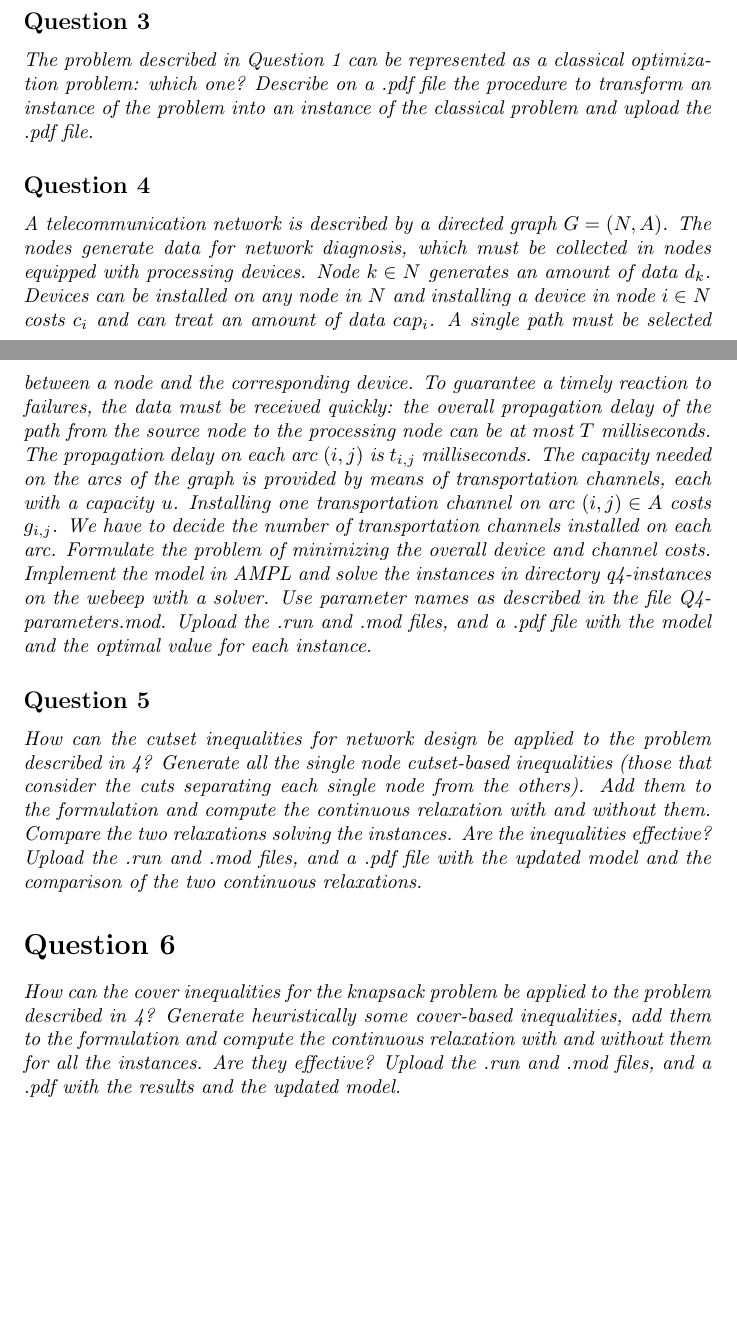
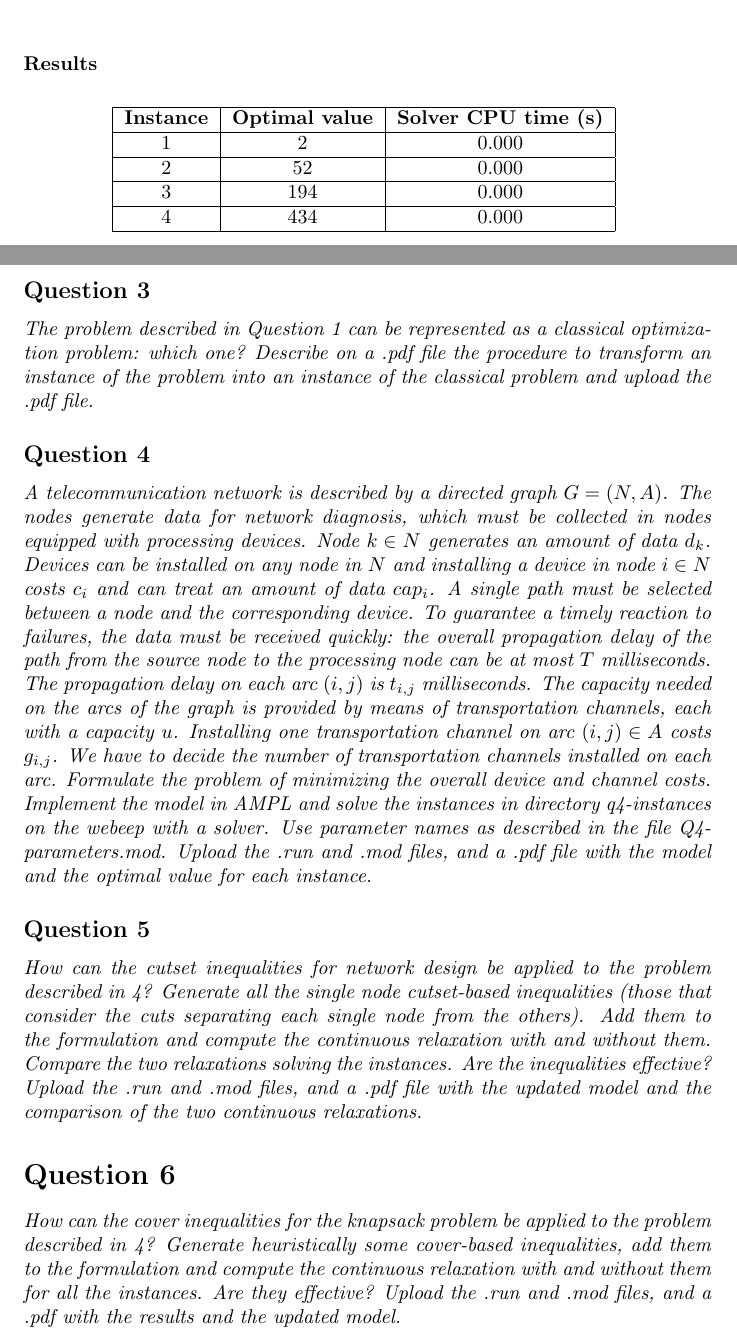
Before and after one commit to moise7000/graph-optimization-lab-project, a LaTeX document (report/report.tex, which reads report/answers/q2.tex): two parts of pages 2 and 3 of 3 before the commit and two parts of pages 3 and 4 of 4 after it, joined at a grey line, cut at the place of the change, the shorter picture padded with empty space. Compiled offline with pdfLaTeX.

Commit message:
change heuristic

```diff
--- /dev/null
+++ b/report/answers/q2.tex
@@ -0,0 +1,19 @@
+\subsubsection*{Results}
+
+\begin{table}[h!]
+	\centering
+	\begin{tabular}{|c|c|c|}
+		\hline
+		\textbf{Instance} & \textbf{Optimal value} & \textbf{Solver CPU time (s)} \\
+		\hline
+		1 & 2  & 0.000 \\
+		\hline
+		2 & 52 & 0.000 \\
+		\hline
+		3 & 194 & 0.000 \\
+		\hline
+		4 & 434 & 0.000 \\
+		\hline
+	\end{tabular}
+	\label{tab:instance_costs}
+\end{table}
--- a/report/report.tex
+++ b/report/report.tex
@@ -71,6 +71,8 @@
     \subsection*{Question 2}
     \textit{Design a heuristic to compute a feasible solution for the problem. Code it in AMPL and solve the instances on the webeep. Report the value of the cost of the heuristic solution and the computational time. Describe the heuristic in a .pdf file. Upload the .mod and .run files, and a .pdf with the heuristic description and the result for each instance.}
 
+    \include{answers/q2.tex}
+
     \subsection*{Question 3}
     \textit{The problem described in Question 1 can be represented as a classical optimization problem: which one? Describe on a .pdf file the procedure to transform an instance of the problem into an instance of the classical problem and upload the .pdf file.}
 
```
Also changed, not shown: 1 other file.
